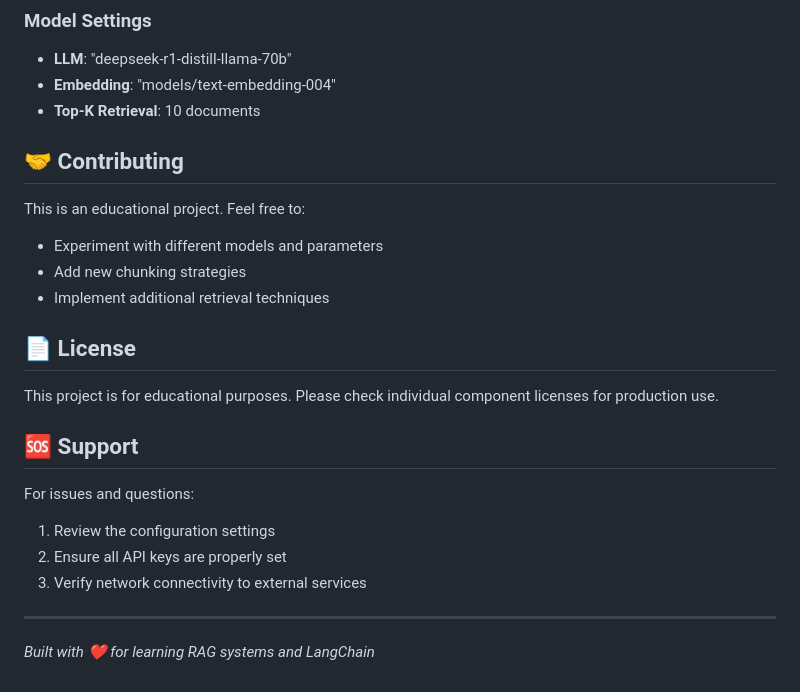
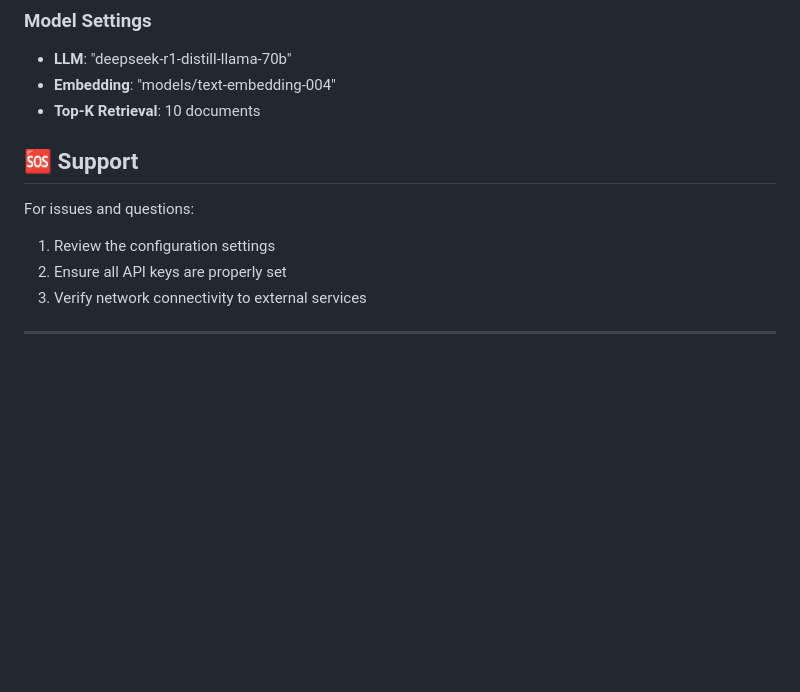
Before and after one commit to suman520-git/Customer_Support_System-GenAi-RAG, a Markdown page: README.md, the part around the change. Rendered like a GitHub page; blank space fills up the shorter version.

```diff
--- a/README.md
+++ b/README.md
@@ -120,17 +120,7 @@ streamlit run Streamlit_ui.py
 - **Embedding**: "models/text-embedding-004"
 - **Top-K Retrieval**: 10 documents
 
-## 🤝 Contributing
 
-This is an educational project. Feel free to:
-- Experiment with different models and parameters
-- Add new chunking strategies
-- Implement additional retrieval techniques
-
-
-## 📄 License
-
-This project is for educational purposes. Please check individual component licenses for production use.
 
 ## 🆘 Support
 
@@ -140,5 +130,3 @@ For issues and questions:
 3. Verify network connectivity to external services
 
 ---
-
-*Built with ❤️ for learning RAG systems and LangChain*
```
